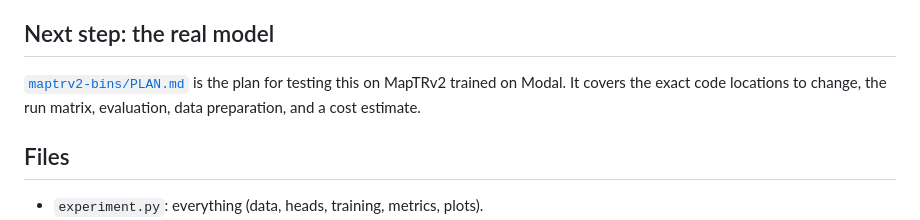
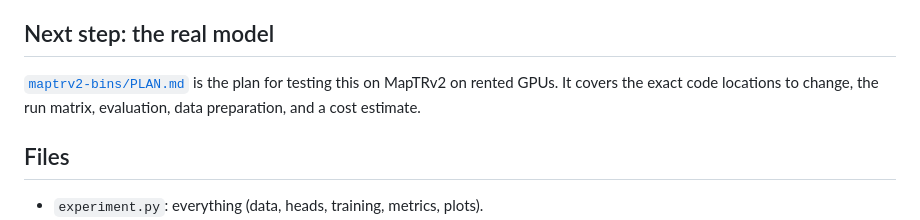
Before and after one commit to jaidevshriram/Random-Explorations, a Markdown page: regression-vs-classification/README.md, the part around the change. Drawn GitHub-style.

```diff
--- a/regression-vs-classification/README.md
+++ b/regression-vs-classification/README.md
@@ -157,7 +157,7 @@ See [`PLAN_SVG_ABLATION.md`](PLAN_SVG_ABLATION.md) for how to run this compariso
 
 ## Next step: the real model
 
-[`maptrv2-bins/PLAN.md`](maptrv2-bins/PLAN.md) is the plan for testing this on MapTRv2 trained on Modal. It covers the exact code locations to change, the run matrix, evaluation, data preparation, and a cost estimate.
+[`maptrv2-bins/PLAN.md`](maptrv2-bins/PLAN.md) is the plan for testing this on MapTRv2 on rented GPUs. It covers the exact code locations to change, the run matrix, evaluation, data preparation, and a cost estimate.
 
 ## Files
 
```
Also changed, not shown: regression-vs-classification/maptrv2-bins/PLAN.md (+37 -29 lines).
